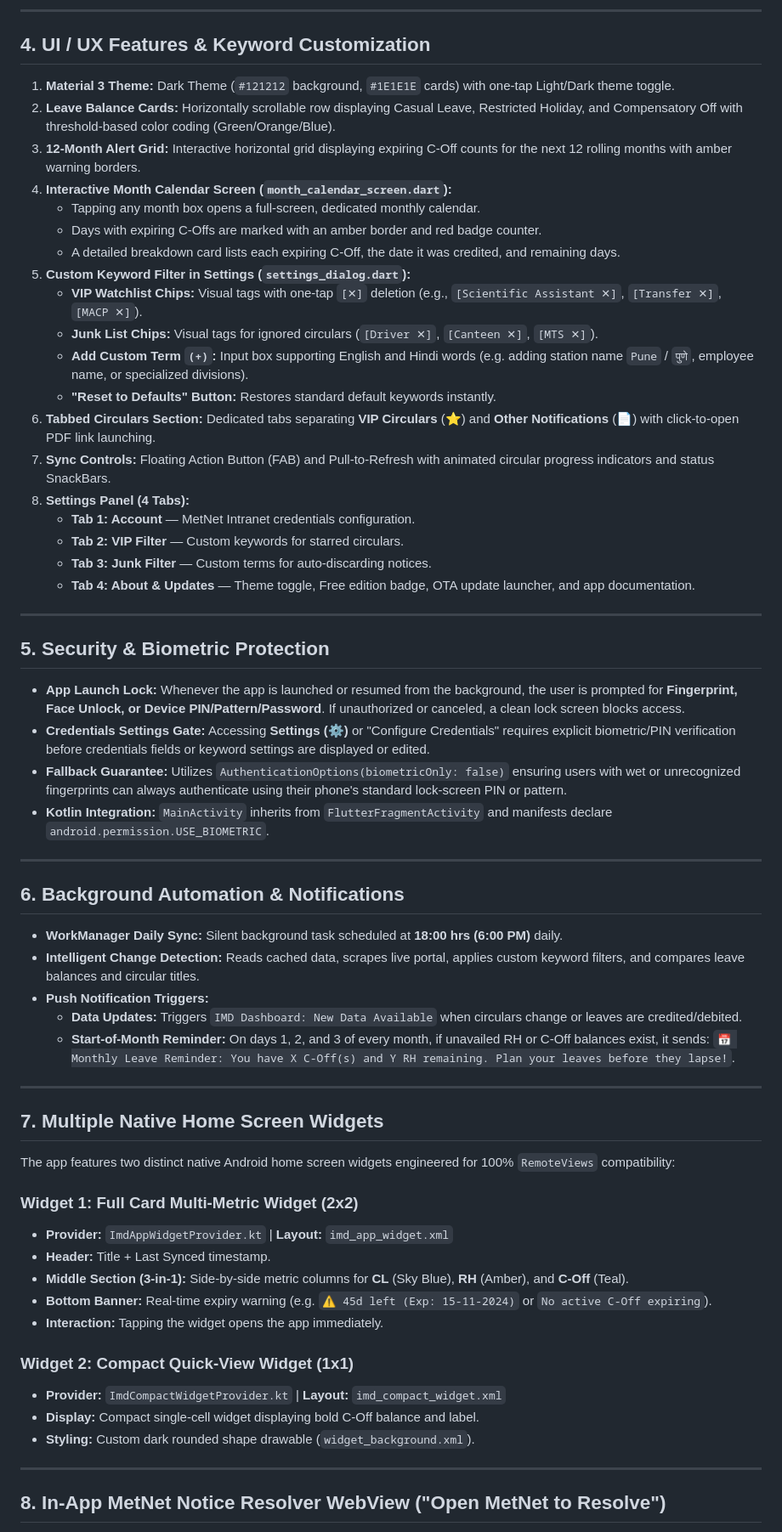
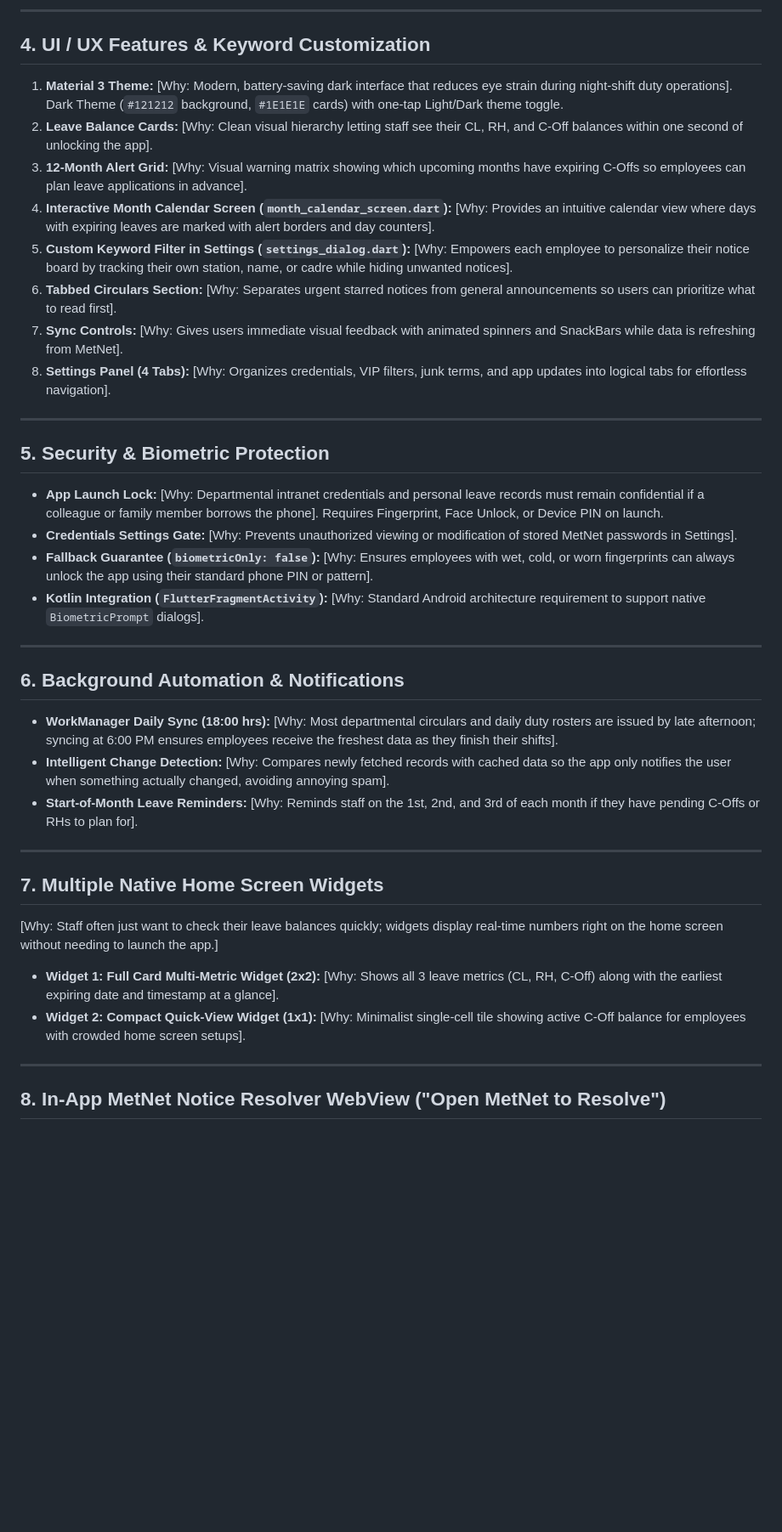
Before and after one commit to Aman6390/imd-portal, a Markdown page: MetNet Scraper+web Dashboard.md, the part around one of its changes. Shown at 85% size. GitHub-like rendering; blank space fills up the shorter version.

```diff
--- a/MetNet Scraper+web Dashboard.md
+++ b/MetNet Scraper+web Dashboard.md
@@ -153,62 +128,40 @@
 
 ## 4. UI / UX Features & Keyword Customization
 
-1. **Material 3 Theme:** Dark Theme (`#121212` background, `#1E1E1E` cards) with one-tap Light/Dark theme toggle.
-2. **Leave Balance Cards:** Horizontally scrollable row displaying Casual Leave, Restricted Holiday, and Compensatory Off with threshold-based color coding (Green/Orange/Blue).
-3. **12-Month Alert Grid:** Interactive horizontal grid displaying expiring C-Off counts for the next 12 rolling months with amber warning borders.
-4. **Interactive Month Calendar Screen (`month_calendar_screen.dart`):**
-   * Tapping any month box opens a full-screen, dedicated monthly calendar.
-   * Days with expiring C-Offs are marked with an amber border and red badge counter.
-   * A detailed breakdown card lists each expiring C-Off, the date it was credited, and remaining days.
-5. **Custom Keyword Filter in Settings (`settings_dialog.dart`):**
-   * **VIP Watchlist Chips:** Visual tags with one-tap `[✕]` deletion (e.g., `[Scientific Assistant ✕]`, `[Transfer ✕]`, `[MACP ✕]`).
-   * **Junk List Chips:** Visual tags for ignored circulars (`[Driver ✕]`, `[Canteen ✕]`, `[MTS ✕]`).
-   * **Add Custom Term `(+)`:** Input box supporting English and Hindi words (e.g. adding station name `Pune` / `पुणे`, employee name, or specialized divisions).
-   * **"Reset to Defaults" Button:** Restores standard default keywords instantly.
-6. **Tabbed Circulars Section:** Dedicated tabs separating **VIP Circulars** (⭐) and **Other Notifications** (📄) with click-to-open PDF link launching.
-7. **Sync Controls:** Floating Action Button (FAB) and Pull-to-Refresh with animated circular progress indicators and status SnackBars.
-8. **Settings Panel (4 Tabs):**
-   * **Tab 1: Account** — MetNet Intranet credentials configuration.
-   * **Tab 2: VIP Filter** — Custom keywords for starred circulars.
-   * **Tab 3: Junk Filter** — Custom terms for auto-discarding notices.
-   * **Tab 4: About & Updates** — Theme toggle, Free edition badge, OTA update launcher, and app documentation.
+1. **Material 3 Theme:** [Why: Modern, battery-saving dark interface that reduces eye strain during night-shift duty operations]. Dark Theme (`#121212` background, `#1E1E1E` cards) with one-tap Light/Dark theme toggle.
+2. **Leave Balance Cards:** [Why: Clean visual hierarchy letting staff see their CL, RH, and C-Off balances within one second of unlocking the app].
+3. **12-Month Alert Grid:** [Why: Visual warning matrix showing which upcoming months have expiring C-Offs so employees can plan leave applications in advance].
+4. **Interactive Month Calendar Screen (`month_calendar_screen.dart`):** [Why: Provides an intuitive calendar view where days with expiring leaves are marked with alert borders and day counters].
+5. **Custom Keyword Filter in Settings (`settings_dialog.dart`):** [Why: Empowers each employee to personalize their notice board by tracking their own station, name, or cadre while hiding unwanted notices].
+6. **Tabbed Circulars Section:** [Why: Separates urgent starred notices from general announcements so users can prioritize what to read first].
+7. **Sync Controls:** [Why: Gives users immediate visual feedback with animated spinners and SnackBars while data is refreshing from MetNet].
+8. **Settings Panel (4 Tabs):** [Why: Organizes credentials, VIP filters, junk terms, and app updates into logical tabs for effortless navigation].
 
 ---
 
 ## 5. Security & Biometric Protection
 
-* **App Launch Lock:** Whenever the app is launched or resumed from the background, the user is prompted for **Fingerprint, Face Unlock, or Device PIN/Pattern/Password**. If unauthorized or canceled, a clean lock screen blocks access.
-* **Credentials Settings Gate:** Accessing **Settings (⚙️)** or "Configure Credentials" requires explicit biometric/PIN verification before credentials fields or keyword settings are displayed or edited.
-* **Fallback Guarantee:** Utilizes `AuthenticationOptions(biometricOnly: false)` ensuring users with wet or unrecognized fingerprints can always authenticate using their phone's standard lock-screen PIN or pattern.
-* **Kotlin Integration:** `MainActivity` inherits from `FlutterFragmentActivity` and manifests declare `android.permission.USE_BIOMETRIC`.
+* **App Launch Lock:** [Why: Departmental intranet credentials and personal leave records must remain confidential if a colleague or family member borrows the phone]. Requires Fingerprint, Face Unlock, or Device PIN on launch.
+* **Credentials Settings Gate:** [Why: Prevents unauthorized viewing or modification of stored MetNet passwords in Settings].
+* **Fallback Guarantee (`biometricOnly: false`):** [Why: Ensures employees with wet, cold, or worn fingerprints can always unlock the app using their standard phone PIN or pattern].
+* **Kotlin Integration (`FlutterFragmentActivity`):** [Why: Standard Android architecture requirement to support native `BiometricPrompt` dialogs].
 
 ---
 
 ## 6. Background Automation & Notifications
 
-* **WorkManager Daily Sync:** Silent background task scheduled at **18:00 hrs (6:00 PM)** daily.
-* **Intelligent Change Detection:** Reads cached data, scrapes live portal, applies custom keyword filters, and compares leave balances and circular titles.
-* **Push Notification Triggers:**
-  * **Data Updates:** Triggers `IMD Dashboard: New Data Available` when circulars change or leaves are credited/debited.
-  * **Start-of-Month Reminder:** On days 1, 2, and 3 of every month, if unavailed RH or C-Off balances exist, it sends: `📅 Monthly Leave Reminder: You have X C-Off(s) and Y RH remaining. Plan your leaves before they lapse!`.
+* **WorkManager Daily Sync (18:00 hrs):** [Why: Most departmental circulars and daily duty rosters are issued by late afternoon; syncing at 6:00 PM ensures employees receive the freshest data as they finish their shifts].
+* **Intelligent Change Detection:** [Why: Compares newly fetched records with cached data so the app only notifies the user when something actually changed, avoiding annoying spam].
+* **Start-of-Month Leave Reminders:** [Why: Reminds staff on the 1st, 2nd, and 3rd of each month if they have pending C-Offs or RHs to plan for].
 
 ---
 
 ## 7. Multiple Native Home Screen Widgets
 
-The app features two distinct native Android home screen widgets engineered for 100% `RemoteViews` compatibility:
+[Why: Staff often just want to check their leave balances quickly; widgets display real-time numbers right on the home screen without needing to launch the app.]
 
-### Widget 1: Full Card Multi-Metric Widget (2x2)
-* **Provider:** `ImdAppWidgetProvider.kt` | **Layout:** `imd_app_widget.xml`
-* **Header:** Title + Last Synced timestamp.
-* **Middle Section (3-in-1):** Side-by-side metric columns for **CL** (Sky Blue), **RH** (Amber), and **C-Off** (Teal).
-* **Bottom Banner:** Real-time expiry warning (e.g. `⚠️ 45d left (Exp: 15-11-2024)` or `No active C-Off expiring`).
-* **Interaction:** Tapping the widget opens the app immediately.
-
-### Widget 2: Compact Quick-View Widget (1x1)
-* **Provider:** `ImdCompactWidgetProvider.kt` | **Layout:** `imd_compact_widget.xml`
-* **Display:** Compact single-cell widget displaying bold C-Off balance and label.
-* **Styling:** Custom dark rounded shape drawable (`widget_background.xml`).
+* **Widget 1: Full Card Multi-Metric Widget (2x2):** [Why: Shows all 3 leave metrics (CL, RH, C-Off) along with the earliest expiring date and timestamp at a glance].
+* **Widget 2: Compact Quick-View Widget (1x1):** [Why: Minimalist single-cell tile showing active C-Off balance for employees with crowded home screen setups].
 
 ---
 
```
Also changed, not shown: other parts of MetNet Scraper+web Dashboard.md (+140 -201 lines).
